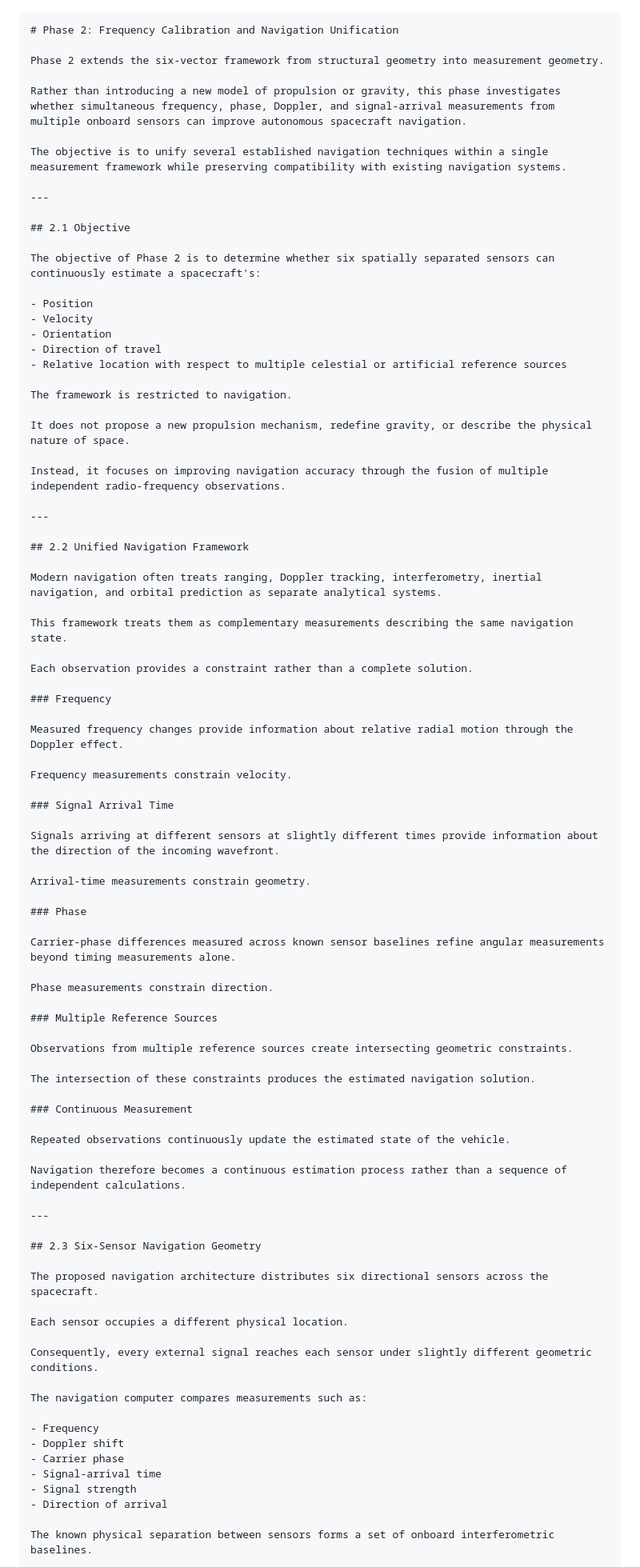
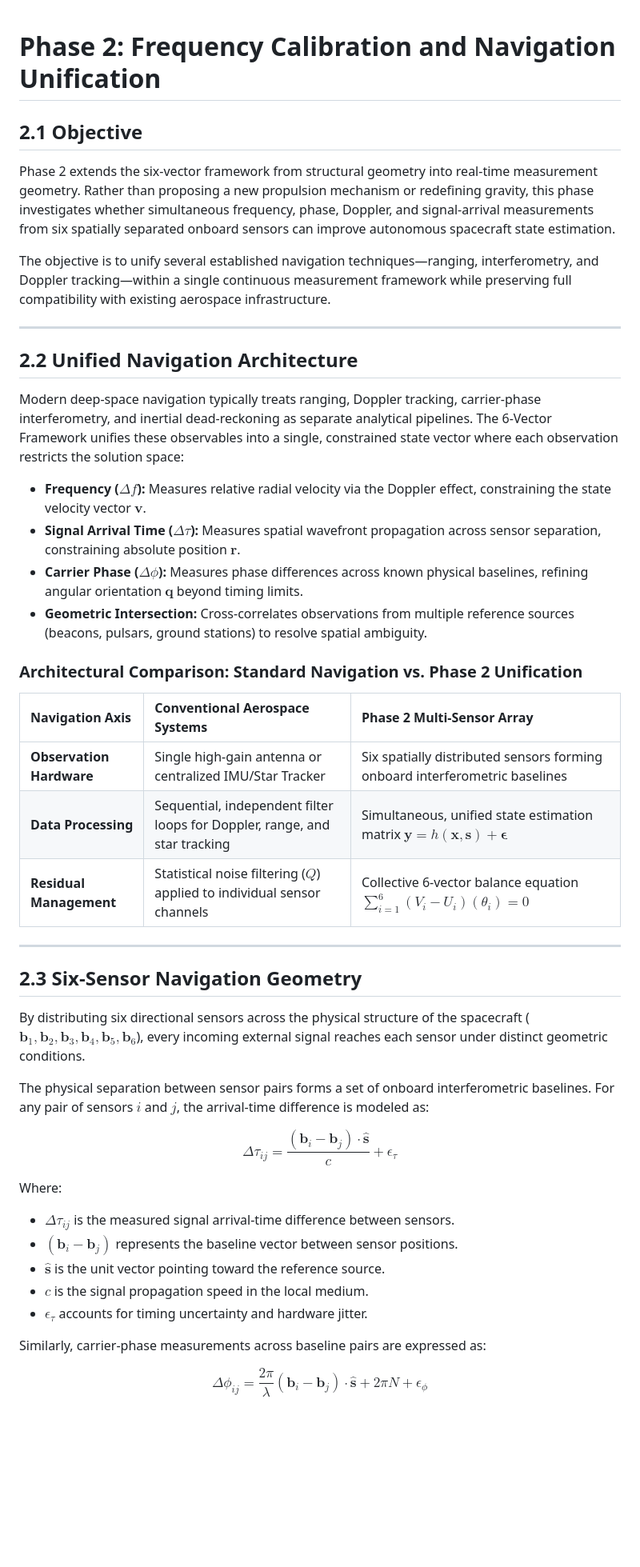
Before and after one commit to Systemarchitect6v/Resonance-Matrix, a Markdown page: PHASE_2_RESONANCE_CALIBRATION.md, the part around one of its changes. Shown at 80% size. GitHub-like rendering; blank space fills up the shorter version.

````diff
--- a/PHASE_2_RESONANCE_CALIBRATION.md
+++ b/PHASE_2_RESONANCE_CALIBRATION.md
@@ -1,88 +1,47 @@
-```markdown
 # Phase 2: Frequency Calibration and Navigation Unification
 
-Phase 2 extends the six-vector framework from structural geometry into measurement geometry.
+## 2.1 Objective
+Phase 2 extends the six-vector framework from structural geometry into real-time measurement geometry. Rather than proposing a new propulsion mechanism or redefining gravity, this phase investigates whether simultaneous frequency, phase, Doppler, and signal-arrival measurements from six spatially separated onboard sensors can improve autonomous spacecraft state estimation.
 
-Rather than introducing a new model of propulsion or gravity, this phase investigates whether simultaneous frequency, phase, Doppler, and signal-arrival measurements from multiple onboard sensors can improve autonomous spacecraft navigation.
-
-The objective is to unify several established navigation techniques within a single measurement framework while preserving compatibility with existing navigation systems.
+The objective is to unify several established navigation techniques—ranging, interferometry, and Doppler tracking—within a single continuous measurement framework while preserving full compatibility with existing aerospace infrastructure.
 
 ---
 
-## 2.1 Objective
+## 2.2 Unified Navigation Architecture
 
-The objective of Phase 2 is to determine whether six spatially separated sensors can continuously estimate a spacecraft's:
+Modern deep-space navigation typically treats ranging, Doppler tracking, carrier-phase interferometry, and inertial dead-reckoning as separate analytical pipelines. The 6-Vector Framework unifies these observables into a single, constrained state vector where each observation restricts the solution space:
 
-- Position
-- Velocity
-- Orientation
-- Direction of travel
-- Relative location with respect to multiple celestial or artificial reference sources
+* **Frequency ($\Delta f$):** Measures relative radial velocity via the Doppler effect, constraining the state velocity vector $\mathbf{v}$.
+* **Signal Arrival Time ($\Delta\tau$):** Measures spatial wavefront propagation across sensor separation, constraining absolute position $\mathbf{r}$.
+* **Carrier Phase ($\Delta\phi$):** Measures phase differences across known physical baselines, refining angular orientation $\mathbf{q}$ beyond timing limits.
+* **Geometric Intersection:** Cross-correlates observations from multiple reference sources (beacons, pulsars, ground stations) to resolve spatial ambiguity.
 
-The framework is restricted to navigation.
+### Architectural Comparison: Standard Navigation vs. Phase 2 Unification
 
-It does not propose a new propulsion mechanism, redefine gravity, or describe the physical nature of space.
-
-Instead, it focuses on improving navigation accuracy through the fusion of multiple independent radio-frequency observations.
-
----
-
-## 2.2 Unified Navigation Framework
-
-Modern navigation often treats ranging, Doppler tracking, interferometry, inertial navigation, and orbital prediction as separate analytical systems.
-
-This framework treats them as complementary measurements describing the same navigation state.
-
-Each observation provides a constraint rather than a complete solution.
-
-### Frequency
-
-Measured frequency changes provide information about relative radial motion through the Doppler effect.
-
-Frequency measurements constrain velocity.
-
-### Signal Arrival Time
-
-Signals arriving at different sensors at slightly different times provide information about the direction of the incoming wavefront.
-
-Arrival-time measurements constrain geometry.
-
-### Phase
-
-Carrier-phase differences measured across known sensor baselines refine angular measurements beyond timing measurements alone.
-
-Phase measurements constrain direction.
-
-### Multiple Reference Sources
-
-Observations from multiple reference sources create intersecting geometric constraints.
-
-The intersection of these constraints produces the estimated navigation solution.
-
-### Continuous Measurement
-
-Repeated observations continuously update the estimated state of the vehicle.
-
-Navigation therefore becomes a continuous estimation process rather than a sequence of independent calculations.
+| Navigation Axis | Conventional Aerospace Systems | Phase 2 Multi-Sensor Array |
+| :--- | :--- | :--- |
+| **Observation Hardware** | Single high-gain antenna or centralized IMU/Star Tracker | Six spatially distributed sensors forming onboard interferometric baselines |
+| **Data Processing** | Sequential, independent filter loops for Doppler, range, and star tracking | Simultaneous, unified state estimation matrix $\mathbf{y} = h(\mathbf{x}, \mathbf{s}) + \boldsymbol{\epsilon}$ |
+| **Residual Management** | Statistical noise filtering ($Q$) applied to individual sensor channels | Collective 6-vector balance equation $\sum_{i=1}^{6}(V_i - U_i)(\theta_i) = 0$ |
 
 ---
 
 ## 2.3 Six-Sensor Navigation Geometry
 
-The proposed navigation architecture distributes six directional sensors across the spacecraft.
+By distributing six directional sensors across the physical structure of the spacecraft ($\mathbf{b}_1, \mathbf{b}_2, \mathbf{b}_3, \mathbf{b}_4, \mathbf{b}_5, \mathbf{b}_6$), every incoming external signal reaches each sensor under distinct geometric conditions.
 
-Each sensor occupies a different physical location.
+The physical separation between sensor pairs forms a set of onboard interferometric baselines. For any pair of sensors $i$ and $j$, the arrival-time difference is modeled as:
 
-Consequently, every external signal reaches each sensor under slightly different geometric conditions.
+$$\Delta\tau_{ij} = \frac{(\mathbf{b}_i - \mathbf{b}_j) \cdot \hat{\mathbf{s}}}{c} + \epsilon_{\tau}$$
 
-The navigation computer compares measurements such as:
+Where:
+* $\Delta\tau_{ij}$ is the measured signal arrival-time difference between sensors.
+* $(\mathbf{b}_i - \mathbf{b}_j)$ represents the baseline vector between sensor positions.
+* $\hat{\mathbf{s}}$ is the unit vector pointing toward the reference source.
+* $c$ is the signal propagation speed in the local medium.
+* $\epsilon_{\tau}$ accounts for timing uncertainty and hardware jitter.
 
-- Frequency
-- Doppler shift
-- Carrier phase
-- Signal-arrival time
-- Signal strength
-- Direction of arrival
+Similarly, carrier-phase measurements across baseline pairs are expressed as:
 
-The known physical separation between sensors forms a set of onboard interferometric baselines.
+$$\Delta\phi_{ij} = \frac{2\pi}{\lambda} (\mathbf{b}_i - \mathbf{b}_j) \cdot \hat{\mathbf{s}} + 2\pi N + \epsilon_{\phi}$$
 
````
Also changed, not shown: other parts of PHASE_2_RESONANCE_CALIBRATION.md (+30 -313 lines).
